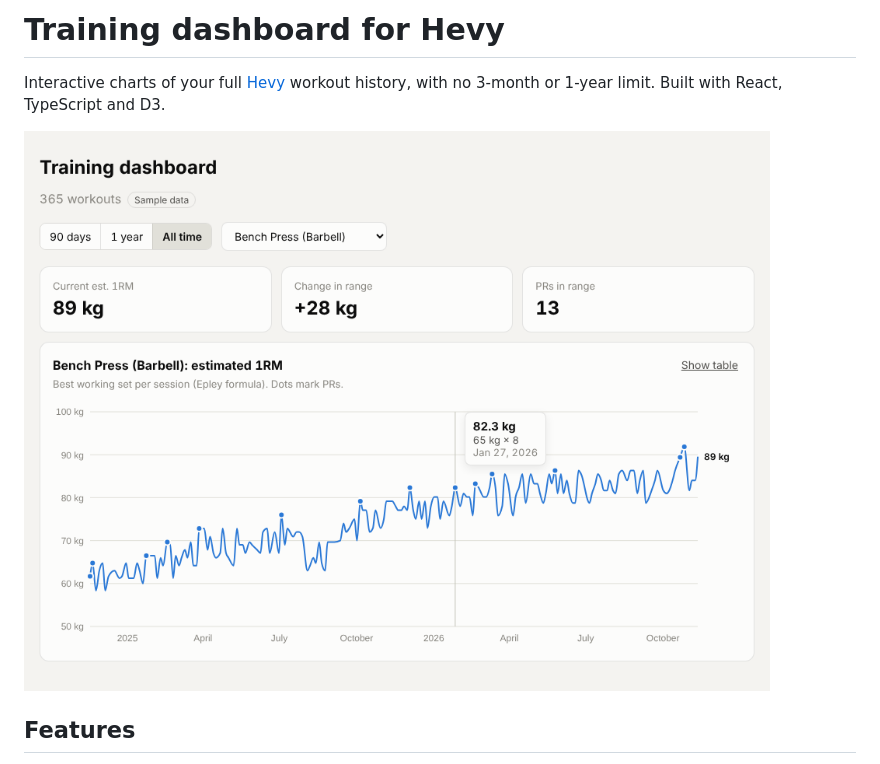
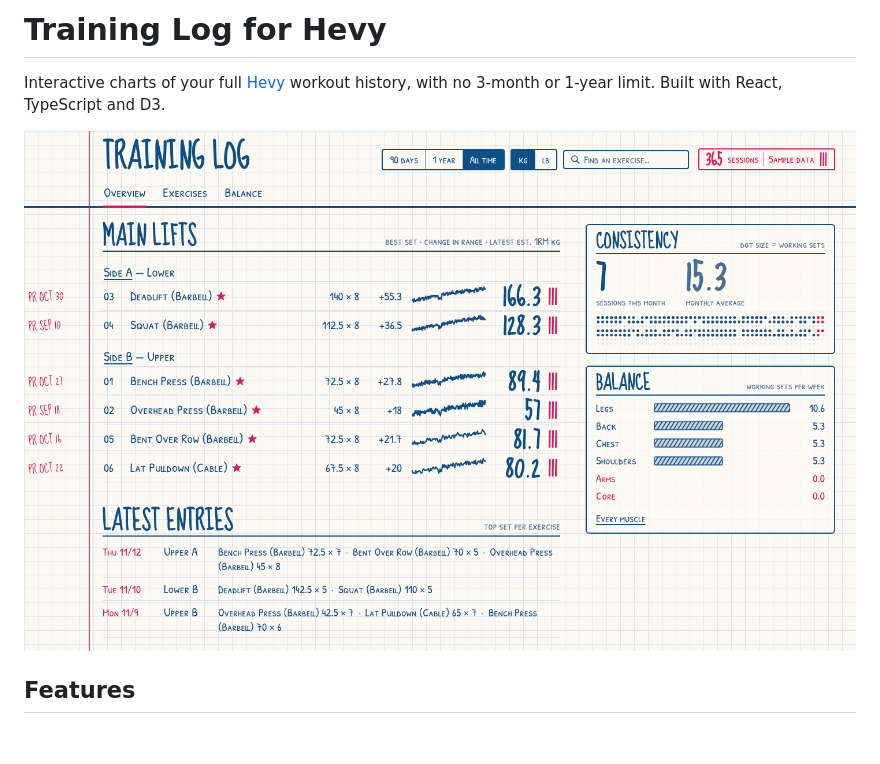
Before and after one commit to carolisengineering/hevy-viz, a Markdown page: README.md, the part around one of its changes. Drawn GitHub-style; pictures changed too: docs/screenshot.png; blank space fills up the shorter version.

Commit message:
update README name and screenshot for the redesign

```diff
--- a/README.md
+++ b/README.md
@@ -1,4 +1,4 @@
-# Training dashboard for Hevy
+# Training Log for Hevy
 
 Interactive charts of your full [Hevy](https://www.hevyapp.com/) workout history, with no 3-month or 1-year limit. Built with React, TypeScript and D3.
 
```
Also changed, not shown: other parts of README.md (+1 -1 lines), PRODUCT.md (+2 -1 lines).
